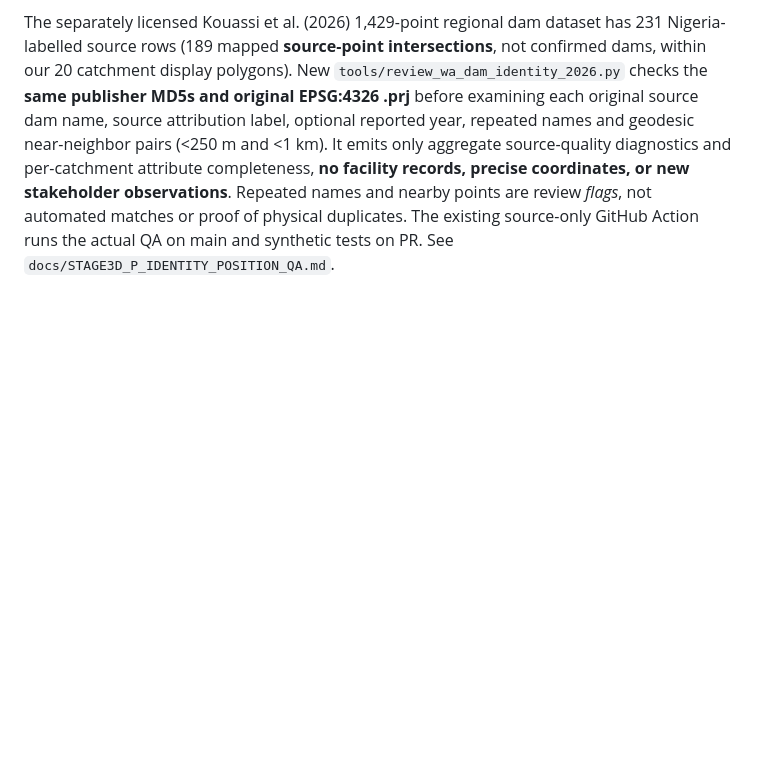
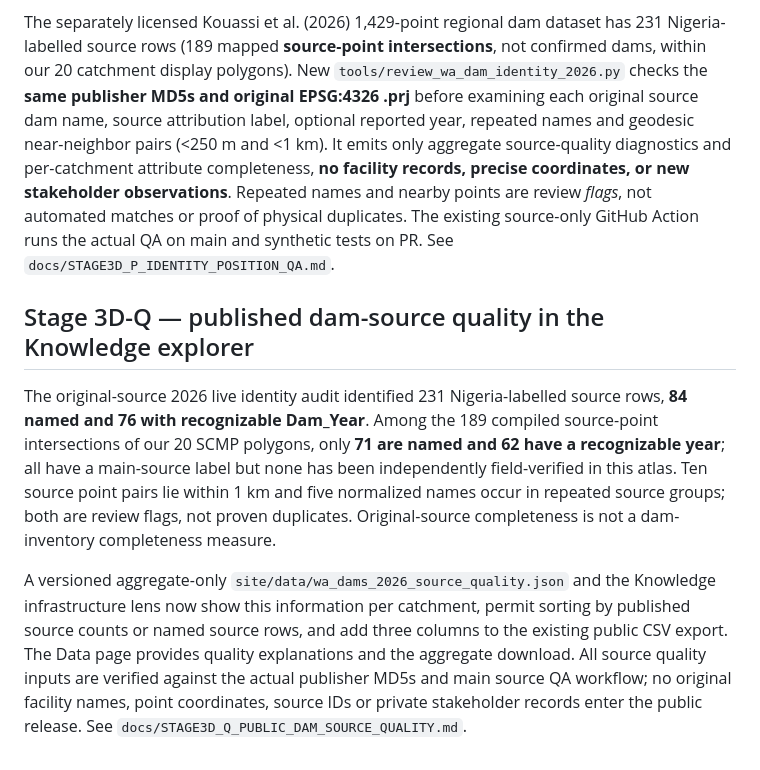
Before and after one commit to bahagogabriel/basin-nexus-ng, a Markdown page: README.md, the part around the change. GitHub-like rendering; blank space fills up the shorter version.

Commit message:
Document research-source completeness and actual 231/84/76 and 189/71/62 findings

```diff
--- a/README.md
+++ b/README.md
@@ -188,3 +188,9 @@ The **Data** page includes the complete 20-catchment count table and a downloada
 ## Stage 3D-P — source identity, lineage and near-coordinate audit
 
 The separately licensed Kouassi et al. (2026) 1,429-point regional dam dataset has 231 Nigeria-labelled source rows (189 mapped **source-point intersections**, not confirmed dams, within our 20 catchment display polygons). New `tools/review_wa_dam_identity_2026.py` checks the **same publisher MD5s and original EPSG:4326 .prj** before examining each original source dam name, source attribution label, optional reported year, repeated names and geodesic near-neighbor pairs (<250 m and <1 km). It emits only aggregate source-quality diagnostics and per-catchment attribute completeness, **no facility records, precise coordinates, or new stakeholder observations**. Repeated names and nearby points are review *flags*, not automated matches or proof of physical duplicates. The existing source-only GitHub Action runs the actual QA on main and synthetic tests on PR. See `docs/STAGE3D_P_IDENTITY_POSITION_QA.md`.
+
+## Stage 3D-Q — published dam-source quality in the Knowledge explorer
+
+The original-source 2026 live identity audit identified 231 Nigeria-labelled source rows, **84 named and 76 with recognizable Dam_Year**. Among the 189 compiled source-point intersections of our 20 SCMP polygons, only **71 are named and 62 have a recognizable year**; all have a main-source label but none has been independently field-verified in this atlas. Ten source point pairs lie within 1 km and five normalized names occur in repeated source groups; both are review flags, not proven duplicates. Original-source completeness is not a dam-inventory completeness measure.
+
+A versioned aggregate-only `site/data/wa_dams_2026_source_quality.json` and the Knowledge infrastructure lens now show this information per catchment, permit sorting by published source counts or named source rows, and add three columns to the existing public CSV export. The Data page provides quality explanations and the aggregate download. All source quality inputs are verified against the actual publisher MD5s and main source QA workflow; no original facility names, point coordinates, source IDs or private stakeholder records enter the public release. See `docs/STAGE3D_Q_PUBLIC_DAM_SOURCE_QUALITY.md`.
```
